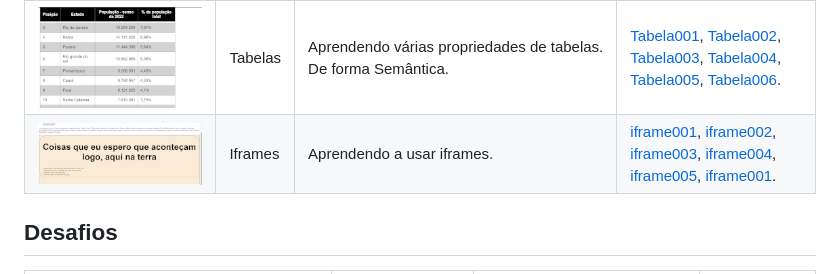
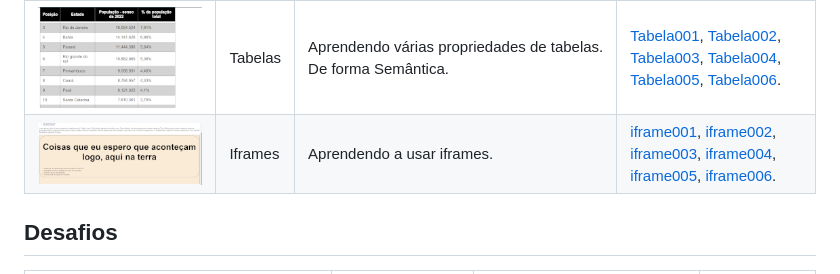
Before and after one commit to pedro-makoski/html-css-cursoemvideo, a Markdown page: README.md, the part around the change. GitHub-like rendering.

```diff
--- a/README.md
+++ b/README.md
@@ -30,7 +30,7 @@ Veja os exercícios e os desafios:
 | <img src="img/ex016.png" alt="Imagem do exercício 016"> | Ex016 | Aprendendo Box-model: box-shadow, padding, margin, border, outline, content, width, height, div, outras divs só que semântica, article, section, footer, main, header e etc. | [caixa01](https://pedro-makoski.github.io/html-css-cursoemvideo/exercicios/ex016/caixa01.html), [caixa02](https://pedro-makoski.github.io/html-css-cursoemvideo/exercicios/ex016/caixa02.html), [caixa03](https://pedro-makoski.github.io/html-css-cursoemvideo/exercicios/ex016/caixa03.html) |
 | <img src="img/ex017.png" alt="Imagem do exercício 017"> | Ex017 | Aprendendo as propriedades do background-image, e como alinhar uma caixa verticalmente, com position relative e absolute. | [fundo001](https://pedro-makoski.github.io/html-css-cursoemvideo/exercicios/ex017/fundo001.html), [fundo002](https://pedro-makoski.github.io/html-css-cursoemvideo/exercicios/ex017/fundo002.html), [fundo003](https://pedro-makoski.github.io/html-css-cursoemvideo/exercicios/ex017/fundo003.html), [fundo004](https://pedro-makoski.github.io/html-css-cursoemvideo/exercicios/ex017/fundo004.html), [fundo005](https://pedro-makoski.github.io/html-css-cursoemvideo/exercicios/ex017/fundo005.html), [fundo005b](https://pedro-makoski.github.io/html-css-cursoemvideo/exercicios/ex017/fundo005b.html), [fundo006](https://pedro-makoski.github.io/html-css-cursoemvideo/exercicios/ex017/fundo006.html), [fundo007](https://pedro-makoski.github.io/html-css-cursoemvideo/exercicios/ex017/fundo007.html). |
 | <img src="img/ex018.png"> | Tabelas | Aprendendo várias propriedades de tabelas. De forma Semântica. | [Tabela001](https://pedro-makoski.github.io/html-css-cursoemvideo/exercicios/ex018/tabela001.html), [Tabela002](https://pedro-makoski.github.io/html-css-cursoemvideo/exercicios/ex018/tabela002.html), [Tabela003](https://pedro-makoski.github.io/html-css-cursoemvideo/exercicios/ex018/tabela003.html), [Tabela004](https://pedro-makoski.github.io/html-css-cursoemvideo/exercicios/ex018/tabela004.html), [Tabela005](https://pedro-makoski.github.io/html-css-cursoemvideo/exercicios/ex018/tabela005.html), [Tabela006](https://pedro-makoski.github.io/html-css-cursoemvideo/exercicios/ex018/tabela006.html). |
-| <img src="img/ex019.png"> | Iframes | Aprendendo a usar iframes. | [iframe001](https://pedro-makoski.github.io/html-css-cursoemvideo/exercicios/ex019/iframe001.html), [iframe002](https://pedro-makoski.github.io/html-css-cursoemvideo/exercicios/ex019/iframe002.html), [iframe003](https://pedro-makoski.github.io/html-css-cursoemvideo/exercicios/ex019/iframe003.html), [iframe004](https://pedro-makoski.github.io/html-css-cursoemvideo/exercicios/ex019/iframe004.html), [iframe005](https://pedro-makoski.github.io/html-css-cursoemvideo/exercicios/ex019/iframe005.html), [iframe001](https://pedro-makoski.github.io/html-css-cursoemvideo/exercicios/ex019/iframe006.html). |
+| <img src="img/ex019.png"> | Iframes | Aprendendo a usar iframes. | [iframe001](https://pedro-makoski.github.io/html-css-cursoemvideo/exercicios/ex019/iframe001.html), [iframe002](https://pedro-makoski.github.io/html-css-cursoemvideo/exercicios/ex019/iframe002.html), [iframe003](https://pedro-makoski.github.io/html-css-cursoemvideo/exercicios/ex019/iframe003.html), [iframe004](https://pedro-makoski.github.io/html-css-cursoemvideo/exercicios/ex019/iframe004.html), [iframe005](https://pedro-makoski.github.io/html-css-cursoemvideo/exercicios/ex019/iframe005.html), [iframe006](https://pedro-makoski.github.io/html-css-cursoemvideo/exercicios/ex019/iframe006.html). |
 
 ## Desafios
 
```
